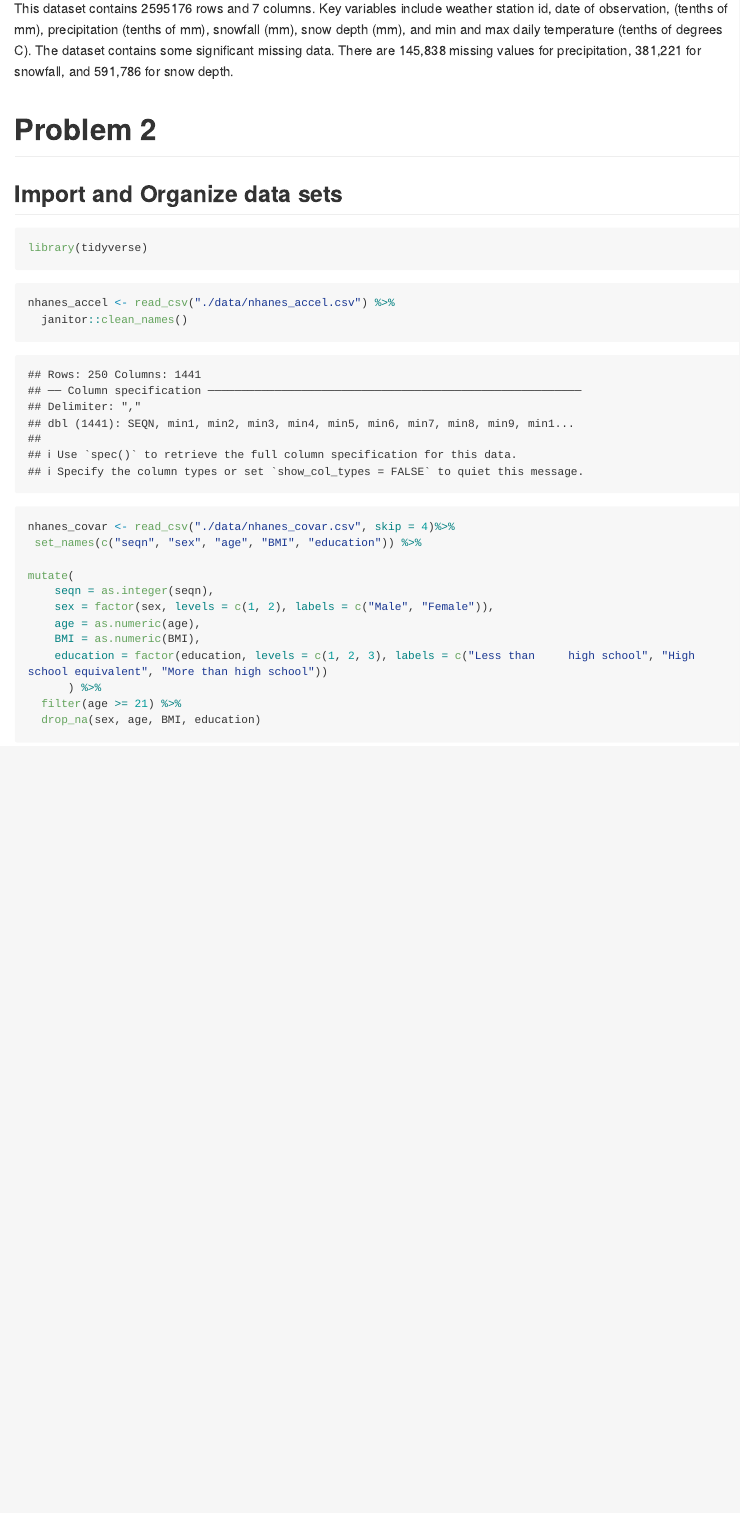
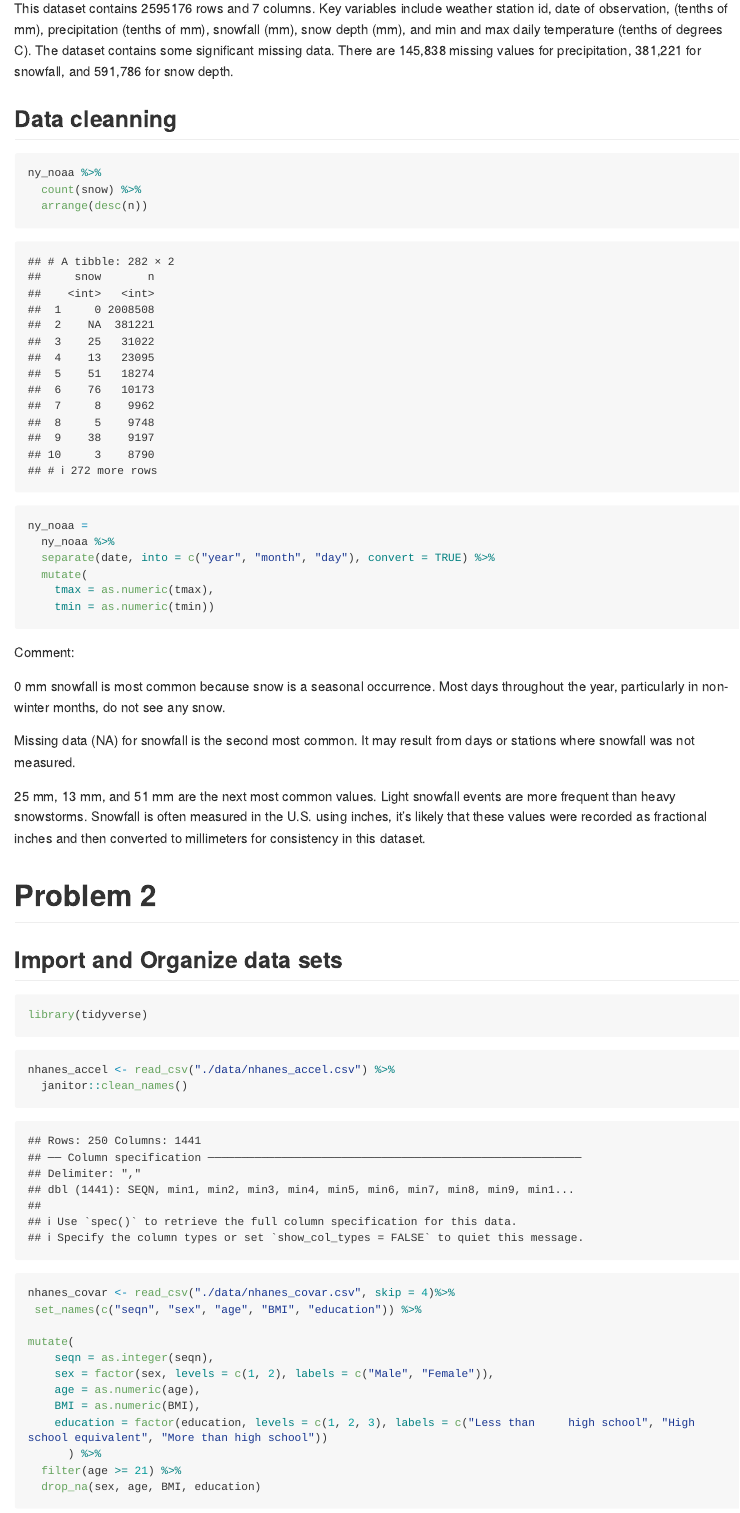
Before and after one commit to tianrong06/p8105_hw3_tc3326, an R Markdown document (p8105_hw3_tc3326.Rmd): the page in a window 1100 px wide, from 1580 px down. The pictures show the output file p8105_hw3_tc3326.md that the author committed with the source, drawn offline in the style of GitHub; long lines of code are wrapped.

Commit message:
Problem 1: data cleaning

````diff
--- a/p8105_hw3_tc3326.Rmd
+++ b/p8105_hw3_tc3326.Rmd
@@ -23,6 +23,26 @@ na_summary
 ```
 This dataset contains `r nrow(ny_noaa)` rows and `r ncol(ny_noaa)` columns. Key variables include weather station id, date of observation,  (tenths of mm), precipitation (tenths of mm), snowfall (mm), snow depth (mm), and min and max daily temperature (tenths of degrees C). The dataset contains some significant missing data. There are 145,838 missing values for precipitation, 381,221 for snowfall, and 591,786 for snow depth.
 
+## Data cleanning
+```{r}
+ny_noaa %>%
+  count(snow) %>%
+  arrange(desc(n))
+
+ny_noaa =
+  ny_noaa %>%
+  separate(date, into = c("year", "month", "day"), convert = TRUE) %>%
+  mutate(
+    tmax = as.numeric(tmax),
+    tmin = as.numeric(tmin))
+```
+Comment:
+
+0 mm snowfall is most common because snow is a seasonal occurrence. Most days throughout the year, particularly in non-winter months, do not see any snow.
+
+Missing data (NA) for snowfall is the second most common. It may result from days or stations where snowfall was not measured.
+
+25 mm, 13 mm, and 51 mm are the next most common values. Light snowfall events are more frequent than heavy snowstorms. Snowfall is often measured in the U.S. using inches, it's likely that these values were recorded as fractional inches and then converted to millimeters for consistency in this dataset.
 
 # Problem 2
 
````
Also changed, not shown: p8105_hw3_tc3326.md, p8105_hw3_tc3326_files/figure-gfm/unnamed-chunk-11-1.png (added), p8105_hw3_tc3326_files/figure-gfm/unnamed-chunk-18-1.png, p8105_hw3_tc3326_files/figure-gfm/unnamed-chunk-19-1.png (added), p8105_hw3_tc3326_files/figure-gfm/unnamed-chunk-8-1.png, p8105_hw3_tc3326_files/figure-gfm/unnamed-chunk-9-1.png.
